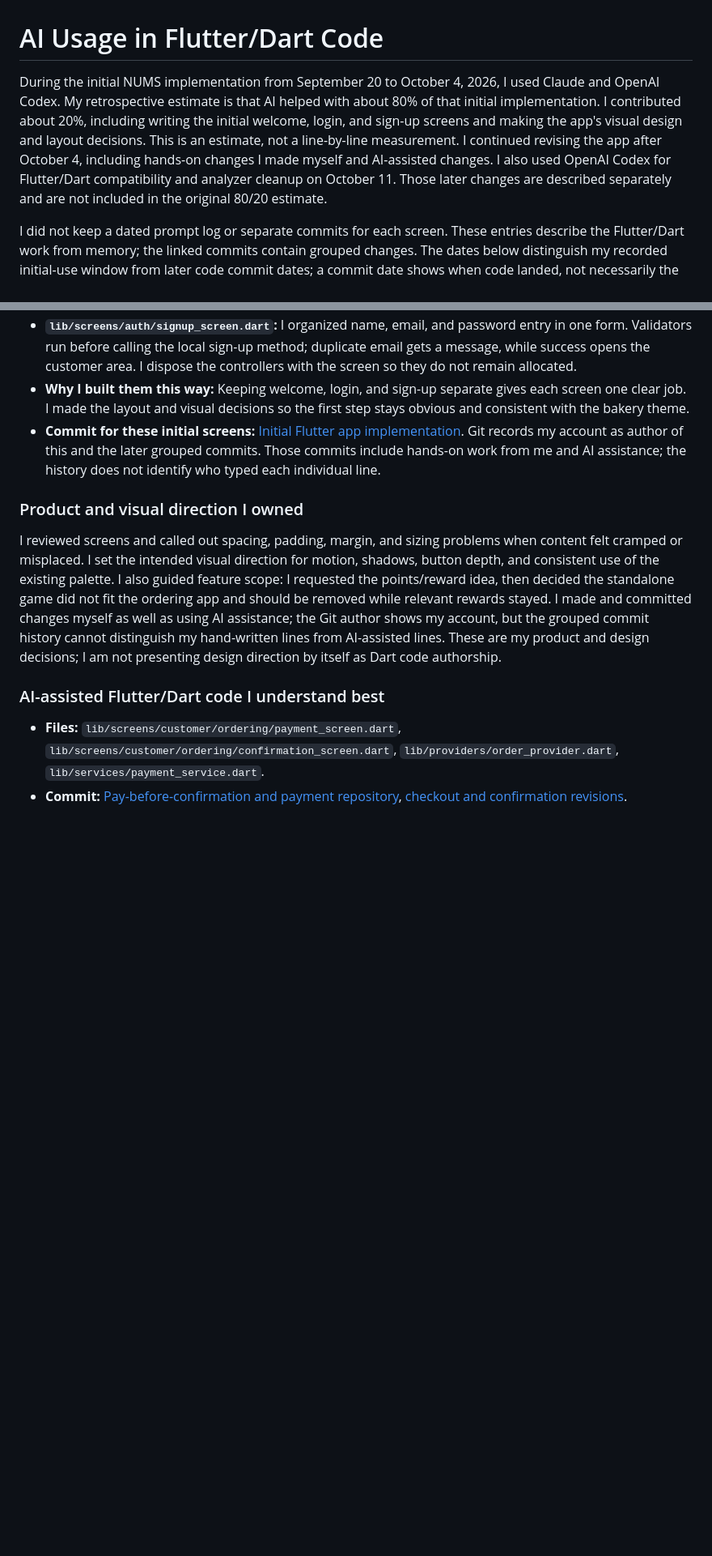
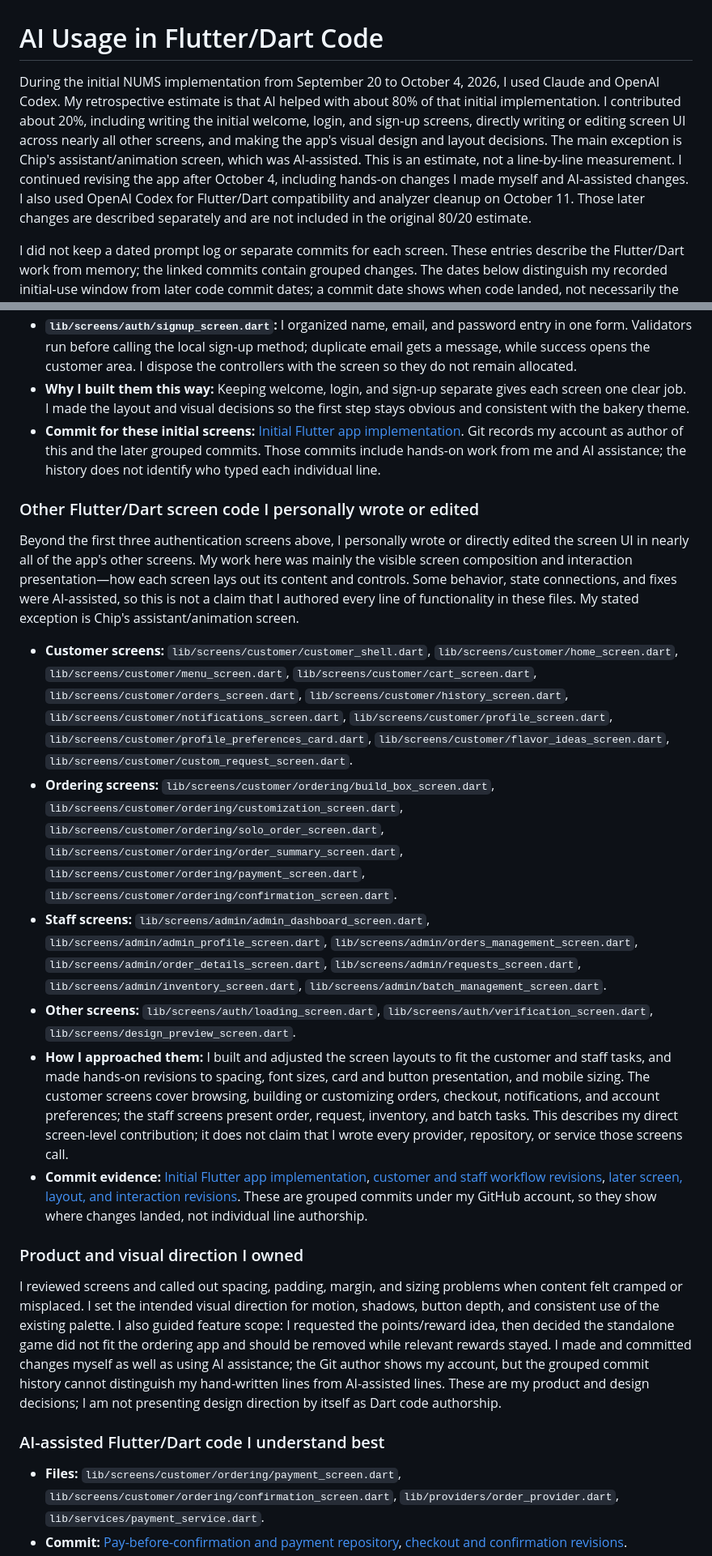
Before and after one commit to JethroMarkBejec/nums, a Markdown page: AI-USAGE.md, 2 parts joined by grey strips. Shown at 81% size. Rendered like a GitHub page; blank space fills up the shorter version.

```diff
--- a/AI-USAGE.md
+++ b/AI-USAGE.md
@@ -1,6 +1,6 @@
 # AI Usage in Flutter/Dart Code
 
-During the initial NUMS implementation from September 20 to October 4, 2026, I used Claude and OpenAI Codex. My retrospective estimate is that AI helped with about 80% of that initial implementation. I contributed about 20%, including writing the initial welcome, login, and sign-up screens and making the app's visual design and layout decisions. This is an estimate, not a line-by-line measurement. I continued revising the app after October 4, including hands-on changes I made myself and AI-assisted changes. I also used OpenAI Codex for Flutter/Dart compatibility and analyzer cleanup on October 11. Those later changes are described separately and are not included in the original 80/20 estimate.
+During the initial NUMS implementation from September 20 to October 4, 2026, I used Claude and OpenAI Codex. My retrospective estimate is that AI helped with about 80% of that initial implementation. I contributed about 20%, including writing the initial welcome, login, and sign-up screens, directly writing or editing screen UI across nearly all other screens, and making the app's visual design and layout decisions. The main exception is Chip's assistant/animation screen, which was AI-assisted. This is an estimate, not a line-by-line measurement. I continued revising the app after October 4, including hands-on changes I made myself and AI-assisted changes. I also used OpenAI Codex for Flutter/Dart compatibility and analyzer cleanup on October 11. Those later changes are described separately and are not included in the original 80/20 estimate.
 
 I did not keep a dated prompt log or separate commits for each screen. These entries describe the Flutter/Dart work from memory; the linked commits contain grouped changes. The dates below distinguish my recorded initial-use window from later code commit dates; a commit date shows when code landed, not necessarily the exact day I prompted an assistant. The project commits are under my GitHub account, but that does not mean every line in a commit was hand-written by me or generated by AI. I have not assigned an exact assistant to an individual change where I did not record it.
 
@@ -130,6 +130,17 @@ I wrote the initial welcome, login, and sign-up screens. I also made the visual
 - **Why I built them this way:** Keeping welcome, login, and sign-up separate gives each screen one clear job. I made the layout and visual decisions so the first step stays obvious and consistent with the bakery theme.
 - **Commit for these initial screens:** [Initial Flutter app implementation](https://github.com/JethroMarkBejec/nums/commit/cfdfc2c8db1cc4e62db60ca9a63d810b4f9c545c). Git records my account as author of this and the later grouped commits. Those commits include hands-on work from me and AI assistance; the history does not identify who typed each individual line.
 
+### Other Flutter/Dart screen code I personally wrote or edited
+
+Beyond the first three authentication screens above, I personally wrote or directly edited the screen UI in nearly all of the app's other screens. My work here was mainly the visible screen composition and interaction presentation—how each screen lays out its content and controls. Some behavior, state connections, and fixes were AI-assisted, so this is not a claim that I authored every line of functionality in these files. My stated exception is Chip's assistant/animation screen.
+
+- **Customer screens:** `lib/screens/customer/customer_shell.dart`, `lib/screens/customer/home_screen.dart`, `lib/screens/customer/menu_screen.dart`, `lib/screens/customer/cart_screen.dart`, `lib/screens/customer/orders_screen.dart`, `lib/screens/customer/history_screen.dart`, `lib/screens/customer/notifications_screen.dart`, `lib/screens/customer/profile_screen.dart`, `lib/screens/customer/profile_preferences_card.dart`, `lib/screens/customer/flavor_ideas_screen.dart`, `lib/screens/customer/custom_request_screen.dart`.
+- **Ordering screens:** `lib/screens/customer/ordering/build_box_screen.dart`, `lib/screens/customer/ordering/customization_screen.dart`, `lib/screens/customer/ordering/solo_order_screen.dart`, `lib/screens/customer/ordering/order_summary_screen.dart`, `lib/screens/customer/ordering/payment_screen.dart`, `lib/screens/customer/ordering/confirmation_screen.dart`.
+- **Staff screens:** `lib/screens/admin/admin_dashboard_screen.dart`, `lib/screens/admin/admin_profile_screen.dart`, `lib/screens/admin/orders_management_screen.dart`, `lib/screens/admin/order_details_screen.dart`, `lib/screens/admin/requests_screen.dart`, `lib/screens/admin/inventory_screen.dart`, `lib/screens/admin/batch_management_screen.dart`.
+- **Other screens:** `lib/screens/auth/loading_screen.dart`, `lib/screens/auth/verification_screen.dart`, `lib/screens/design_preview_screen.dart`.
+- **How I approached them:** I built and adjusted the screen layouts to fit the customer and staff tasks, and made hands-on revisions to spacing, font sizes, card and button presentation, and mobile sizing. The customer screens cover browsing, building or customizing orders, checkout, notifications, and account preferences; the staff screens present order, request, inventory, and batch tasks. This describes my direct screen-level contribution; it does not claim that I wrote every provider, repository, or service those screens call.
+- **Commit evidence:** [Initial Flutter app implementation](https://github.com/JethroMarkBejec/nums/commit/cfdfc2c8db1cc4e62db60ca9a63d810b4f9c545c), [customer and staff workflow revisions](https://github.com/JethroMarkBejec/nums/commit/7c1b4d5026db603b31c1c2d9a5e13f66580ad89c), [later screen, layout, and interaction revisions](https://github.com/JethroMarkBejec/nums/commit/f6542b2fde13c7a5182ab1b4fcdd9799e62b393b). These are grouped commits under my GitHub account, so they show where changes landed, not individual line authorship.
+
 ### Product and visual direction I owned
 
 I reviewed screens and called out spacing, padding, margin, and sizing problems when content felt cramped or misplaced. I set the intended visual direction for motion, shadows, button depth, and consistent use of the existing palette. I also guided feature scope: I requested the points/reward idea, then decided the standalone game did not fit the ordering app and should be removed while relevant rewards stayed. I made and committed changes myself as well as using AI assistance; the Git author shows my account, but the grouped commit history cannot distinguish my hand-written lines from AI-assisted lines. These are my product and design decisions; I am not presenting design direction by itself as Dart code authorship.
```
Also changed, not shown: other parts of AI-USAGE.md (+3 -3 lines), README.md (+1 -1 lines).
